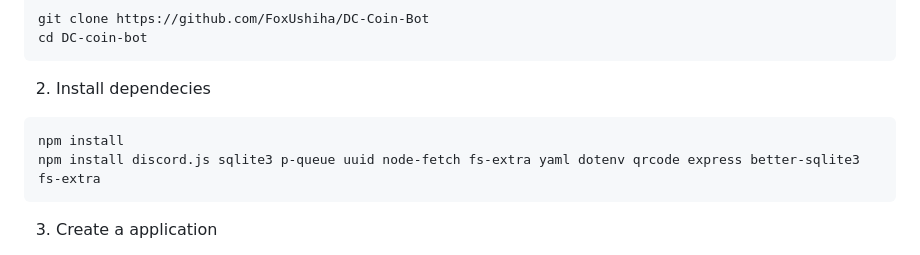
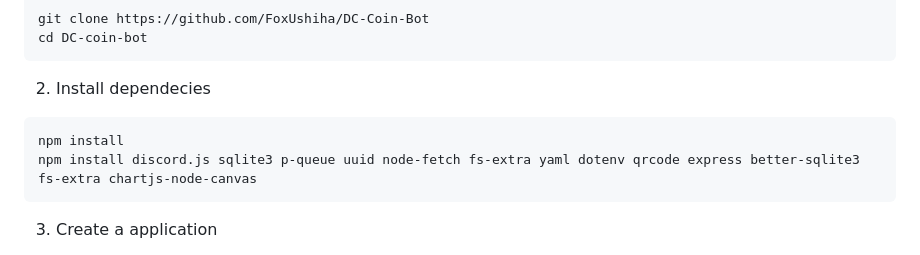
Before and after one commit to JoaoVictorCoder/DC-Coin-Bot, a Markdown page: README.md, the part around the change. GitHub-like rendering.

````diff
--- a/README.md
+++ b/README.md
@@ -24,7 +24,7 @@
   2. Install dependecies
   ```
   npm install
-  npm install discord.js sqlite3 p-queue uuid node-fetch fs-extra yaml dotenv qrcode express better-sqlite3 fs-extra
+  npm install discord.js sqlite3 p-queue uuid node-fetch fs-extra yaml dotenv qrcode express better-sqlite3 fs-extra chartjs-node-canvas
   ```
 
   3. Create a application
````
